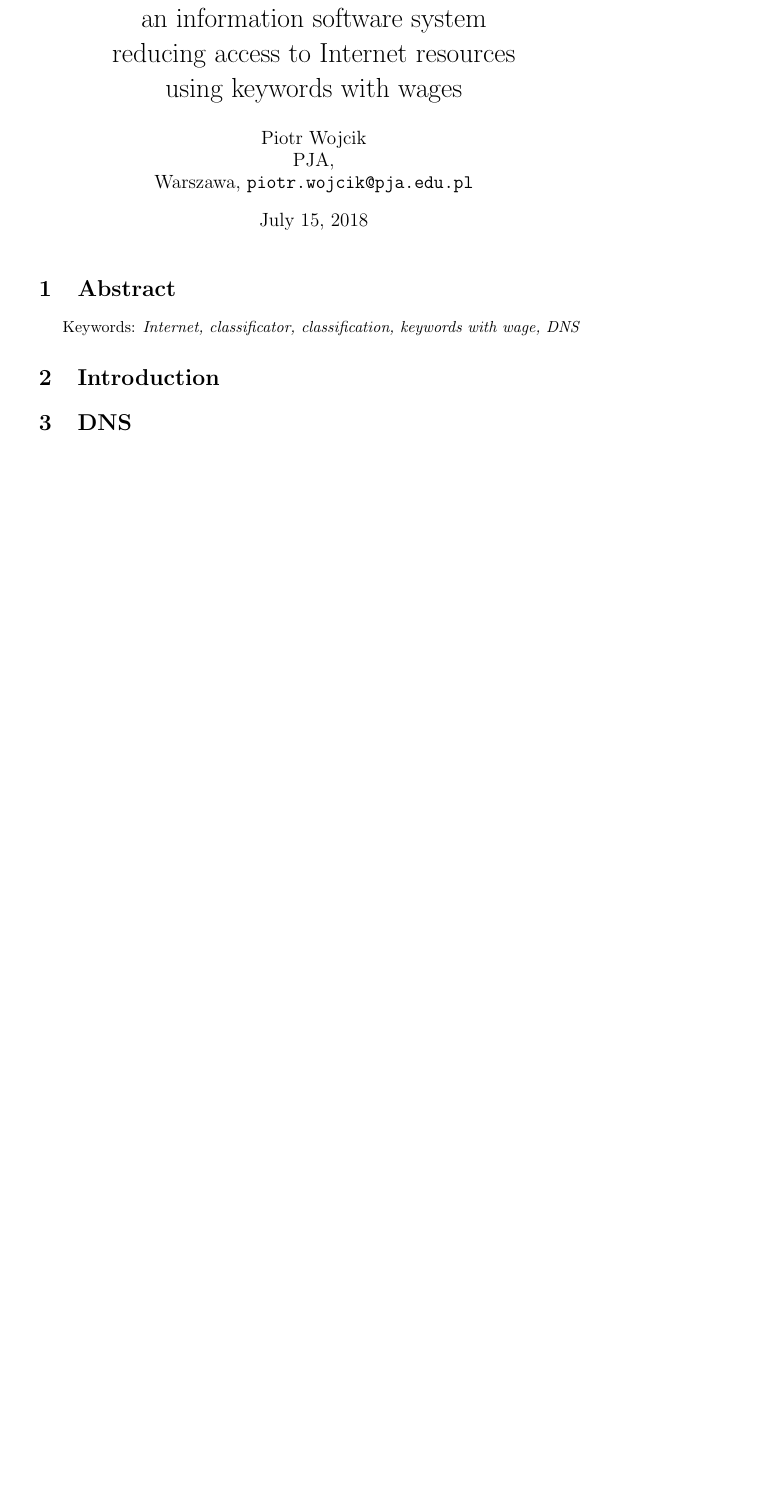
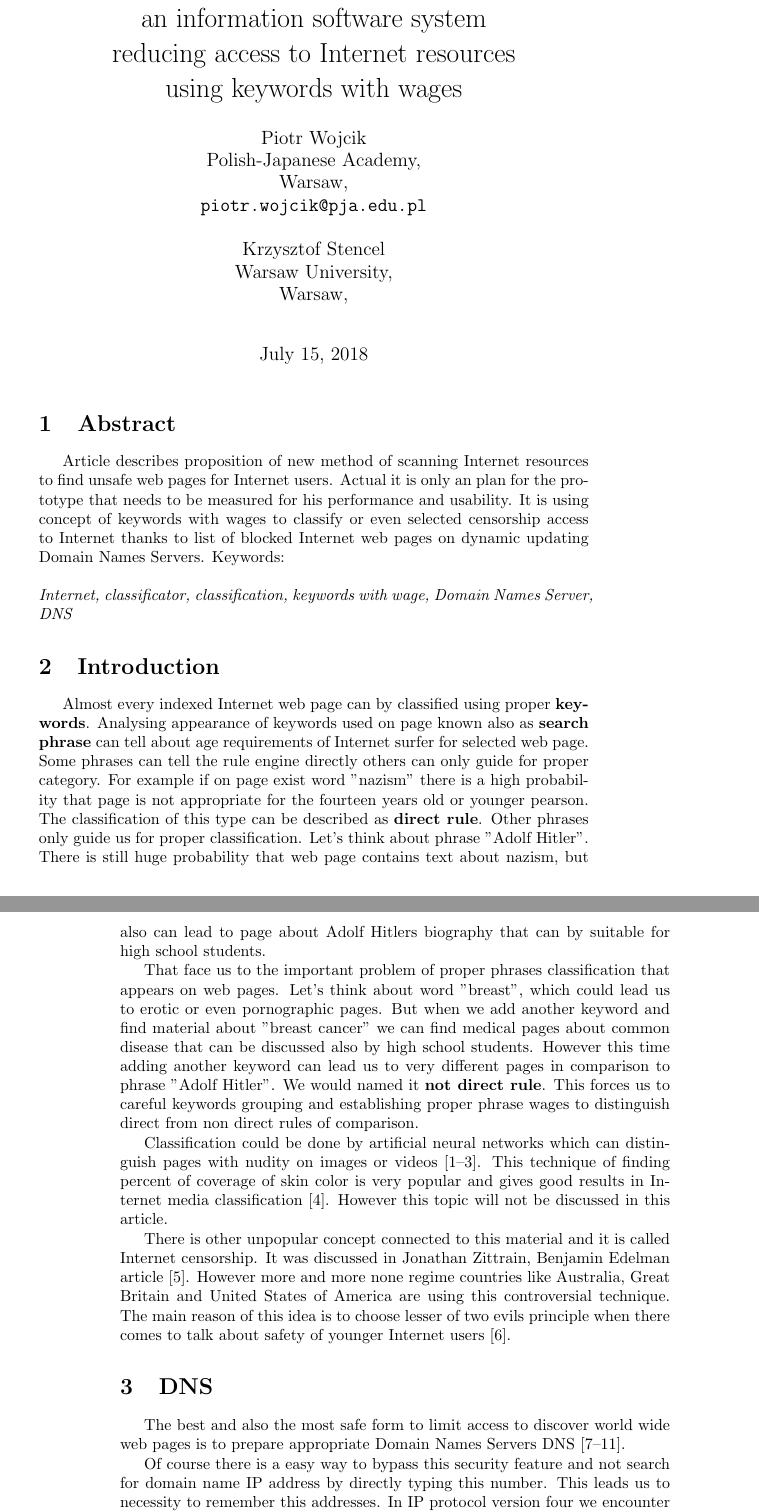
Before and after one commit to erpu/ksi, a LaTeX document (ksi en.tex): part of page 1 of 2 before the commit and two parts of pages 1 and 2 of 4 after it, the two joined at a grey line, cut so that both start at the same text, the shorter picture padded with empty space. Compiled offline with pdfLaTeX.

Commit message:
First attempt to translate the article.

```diff
--- a/ksi en.tex
+++ b/ksi en.tex
@@ -37,9 +37,14 @@
 
 \title{Web Page Classification Information System  as\\ an information software system\\ reducing access to Internet resources\\ using keywords with wages}
 \author{Piotr Wojcik\\
-    PJA,\\
-    Warszawa,
-    \texttt{piotr.wojcik@pja.edu.pl}}
+    Polish-Japanese Academy,\\
+    Warsaw,\\
+    \texttt{piotr.wojcik@pja.edu.pl}\\
+\\
+    Krzysztof Stencel\\
+    Warsaw University,\\
+    Warsaw,\\
+    \texttt{}}
 \date{\today}
 
 
@@ -53,12 +58,26 @@
 %\clearpage
 
 \section{Abstract}
-Keywords:
-\textit{Internet, classificator, classification, keywords with wage, DNS}
+Article describes proposition of new method of scanning Internet resources to find unsafe web pages for Internet users. Actual it is only an plan for the prototype that needs to be measured for his performance and usability. It is using concept of keywords with wages to classify or even selected censorship access to Internet thanks to list of blocked Internet web pages on dynamic updating Domain Names Servers.
+Keywords:\\
+\\
+\textit{Internet, classificator, classification, keywords with wage, Domain Names Server, DNS}
 
 \section{Introduction}
+Almost every indexed Internet web page can by classified using proper \textbf{keywords}. Analysing appearance of keywords used on page known also as \textbf{search phrase} can tell about age requirements of Internet surfer for selected web page. Some phrases can tell the rule engine directly others can only guide for proper category. For example if on page exist word "nazism" there is a high probability that page is not appropriate for the fourteen years old or younger pearson. The classification of this type can be described as \textbf{direct rule}. Other phrases only guide us for proper classification. Let's think about phrase "Adolf Hitler". There is still huge probability that web page contains text about nazism, but also can lead to page about Adolf Hitlers biography that can by suitable for high school students.
+
+That face us to the important problem of proper phrases classification that appears on web pages. Let's think about word "breast", which could lead us to erotic or even pornographic pages. But when we add another keyword and find material about "breast cancer" we can find medical pages about common disease that can be discussed also by high school students. However this time adding another keyword can lead us to very different pages in comparison to phrase "Adolf Hitler". We would named it \textbf{not direct rule}. This forces us to careful keywords grouping and establishing proper phrase wages to distinguish direct from non direct rules of comparison.
+
+Classification could be done by artificial neural networks which can distinguish pages with nudity on images or videos\cite{will_archer_arentz_classifying_nodate, radhouane_guermazi_combining_2007, giuseppe_amato_detection_2009}. This technique of finding percent of coverage of skin color is very popular and gives good results in Internet media classification\cite{mohammad_reza_mahmoodi_high_nodate}. However this topic will not be discussed in this article.
+
+There is other unpopular concept connected to this material and it is called Internet censorship. It was discussed in Jonathan Zittrain, Benjamin Edelman article\cite{jonathan_zittrain_internet_2003}. However more and more none regime countries like Australia, Great Britain and United States of America are using this controversial technique. The main reason of this idea is to choose lesser of two evils principle when there comes to talk about safety of younger Internet users\cite{piotr_luczuk_cyberwojna_2016}.
 
 \section{DNS}
+The best and also the most safe form to limit access to discover world wide web pages is to prepare appropriate Domain Names Servers DNS\cite{j._postel_domain_1984, p._mockapetris_domain_1987, p._mockapetris_domain2_1987, yakov_rekhter_dynamic_1997, r._elz_clarifications_1997}.
+
+Of course there is a easy way to bypass this security feature and not search for domain name IP address by directly typing this number. This leads us to necessity to remember this addresses. In IP protocol version four we encounter to \({256}^{4}\) different numbers with it is huge number of potential addresses. But in upcoming IP protocol version six we could address unthinkable number \(3.4*10^{1038}\). In practice those numbers we should reduce by number of sub networks of addresses classes that not lead directly to web pages content.
+
+Another way of bypass this security feature is to manual replacing DNS server address in protecting computer but even this step requires administration privileges.
 
 \section{Keywords with wages}
 
```
Also changed, not shown: ksi en.bib (+7 -0 lines), ksi.bib (+7 -0 lines), ksi.tex (+12 -7 lines), ksi en.pdf, ksi.pdf, ksi en.tex (2 more changed lines), 2 other files.
